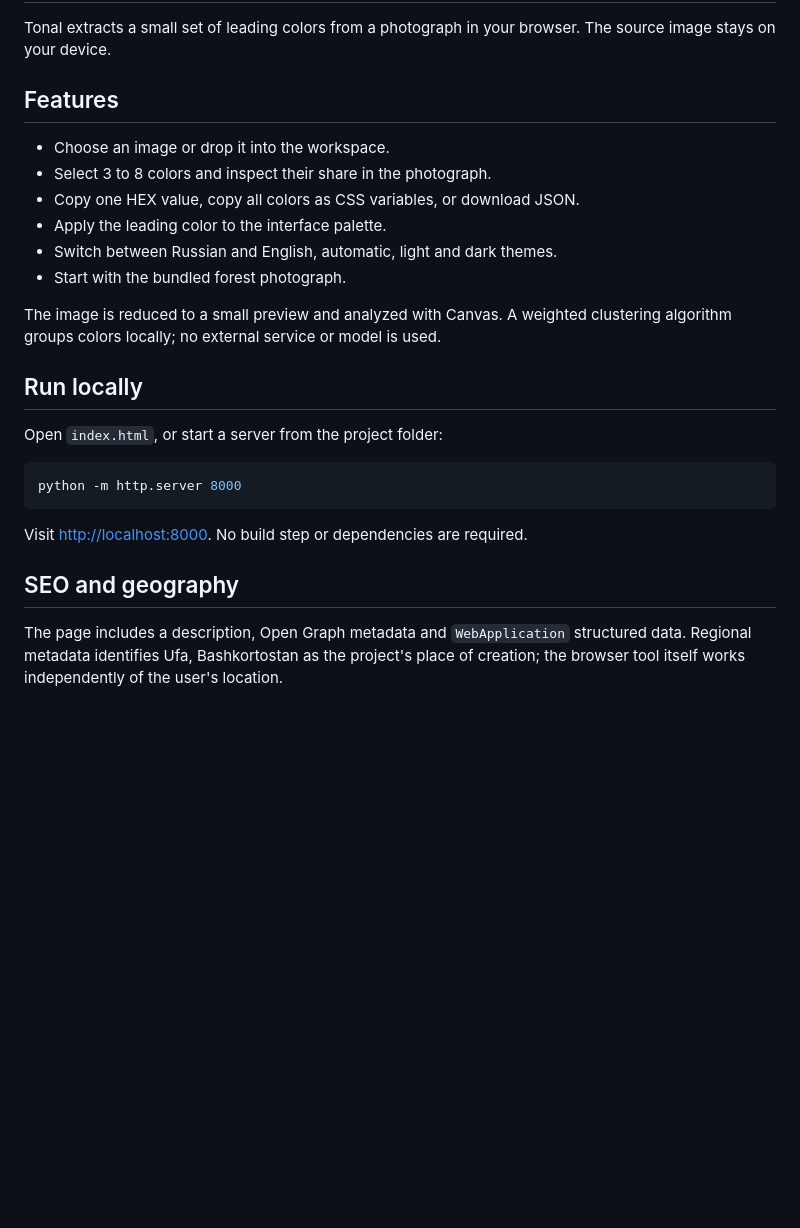
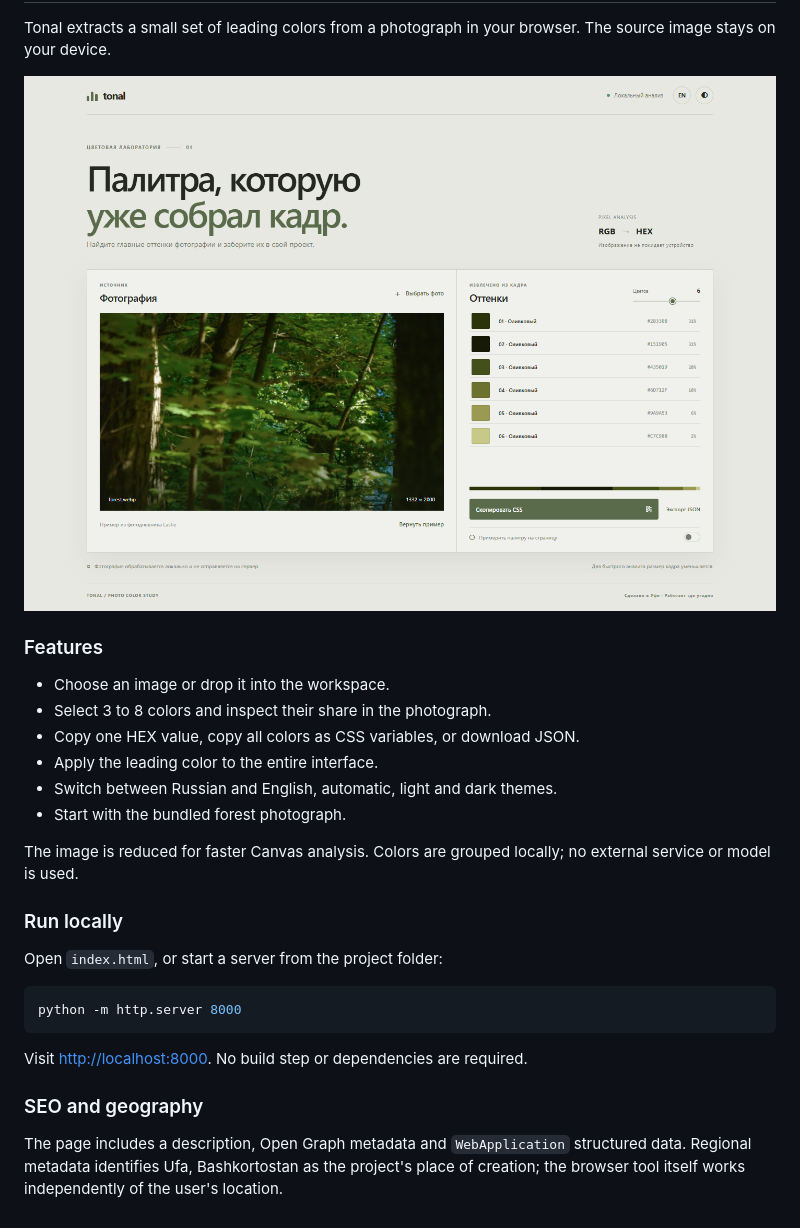
Before and after one commit to TheLastie/tonal, a Markdown page: README.md, the part around one of its changes. Drawn GitHub-style; blank space fills up the shorter version.

```diff
--- a/README.md
+++ b/README.md
@@ -35,18 +39,20 @@ python -m http.server 8000
 
 Tonal extracts a small set of leading colors from a photograph in your browser. The source image stays on your device.
 
-## Features
+![Tonal screenshot](screenshots/tonal-photo-palette.png)
+
+### Features
 
 - Choose an image or drop it into the workspace.
 - Select 3 to 8 colors and inspect their share in the photograph.
 - Copy one HEX value, copy all colors as CSS variables, or download JSON.
-- Apply the leading color to the interface palette.
+- Apply the leading color to the entire interface.
 - Switch between Russian and English, automatic, light and dark themes.
 - Start with the bundled forest photograph.
 
-The image is reduced to a small preview and analyzed with Canvas. A weighted clustering algorithm groups colors locally; no external service or model is used.
+The image is reduced for faster Canvas analysis. Colors are grouped locally; no external service or model is used.
 
-## Run locally
+### Run locally
 
 Open `index.html`, or start a server from the project folder:
 
@@ -56,6 +62,6 @@ python -m http.server 8000
 
 Visit <http://localhost:8000>. No build step or dependencies are required.
 
-## SEO and geography
+### SEO and geography
 
 The page includes a description, Open Graph metadata and `WebApplication` structured data. Regional metadata identifies Ufa, Bashkortostan as the project's place of creation; the browser tool itself works independently of the user's location.
```
Also changed, not shown: other parts of README.md (+20 -16 lines).
